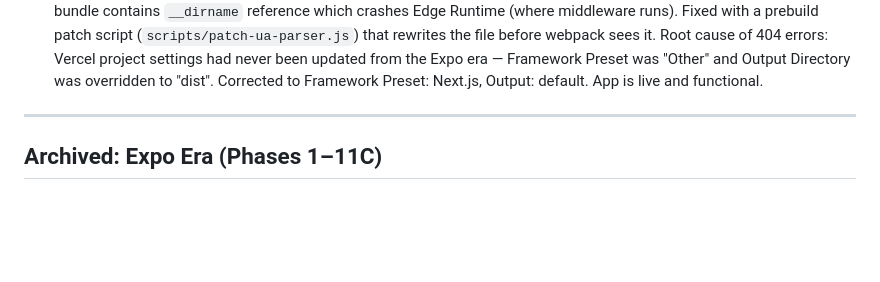
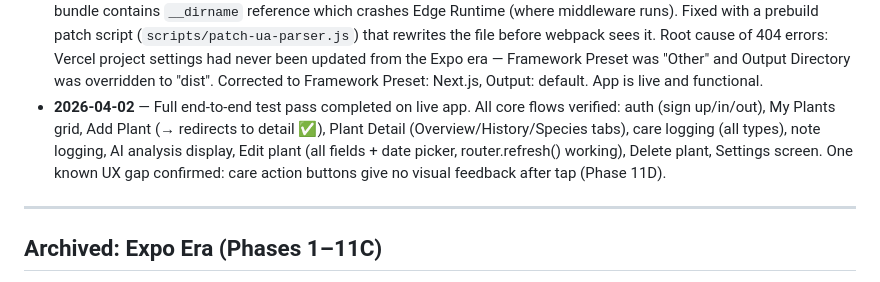
Before and after one commit to kcwalr13/viriditas, a Markdown page: ROADMAP.md, the part around one of its changes. GitHub-like rendering; blank space fills up the shorter version.

Commit message:
docs: mark Add Plant redirect as done, add test pass log entry
Co-Authored-By: Claude Sonnet 4.6 <noreply@anthropic.com>

```diff
--- a/ROADMAP.md
+++ b/ROADMAP.md
@@ -250,6 +250,7 @@ These matter once users have 10+ plants and have been using the app daily for we
 - **2026-03-29** — Phase 11A–11C complete: Notification sync (Expo-only, not in Next.js rewrite), Settings screen, date pickers.
 - **2026-03-30** — **ARCHITECTURE PIVOT: Expo → Next.js.** Decision to drop React Native and go pure web. Rationale: app was already deployed as a web app on Vercel; removing the RN layer eliminates dual code paths, platform-specific workarounds, and EAS build complexity. Expo source archived in `_expo-archive/`. Database, Edge Functions, and Supabase config are completely unchanged.
 - **2026-04-02** — Next.js migration fully verified on Vercel. Root cause of deployment 500 errors: `ua-parser-js` ncc bundle contains `__dirname` reference which crashes Edge Runtime (where middleware runs). Fixed with a prebuild patch script (`scripts/patch-ua-parser.js`) that rewrites the file before webpack sees it. Root cause of 404 errors: Vercel project settings had never been updated from the Expo era — Framework Preset was "Other" and Output Directory was overridden to "dist". Corrected to Framework Preset: Next.js, Output: default. App is live and functional.
+- **2026-04-02** — Full end-to-end test pass completed on live app. All core flows verified: auth (sign up/in/out), My Plants grid, Add Plant (→ redirects to detail ✅), Plant Detail (Overview/History/Species tabs), care logging (all types), note logging, AI analysis display, Edit plant (all fields + date picker, router.refresh() working), Delete plant, Settings screen. One known UX gap confirmed: care action buttons give no visual feedback after tap (Phase 11D).
 
 ---
 
```
Also changed, not shown: other parts of ROADMAP.md (+1 -1 lines).
